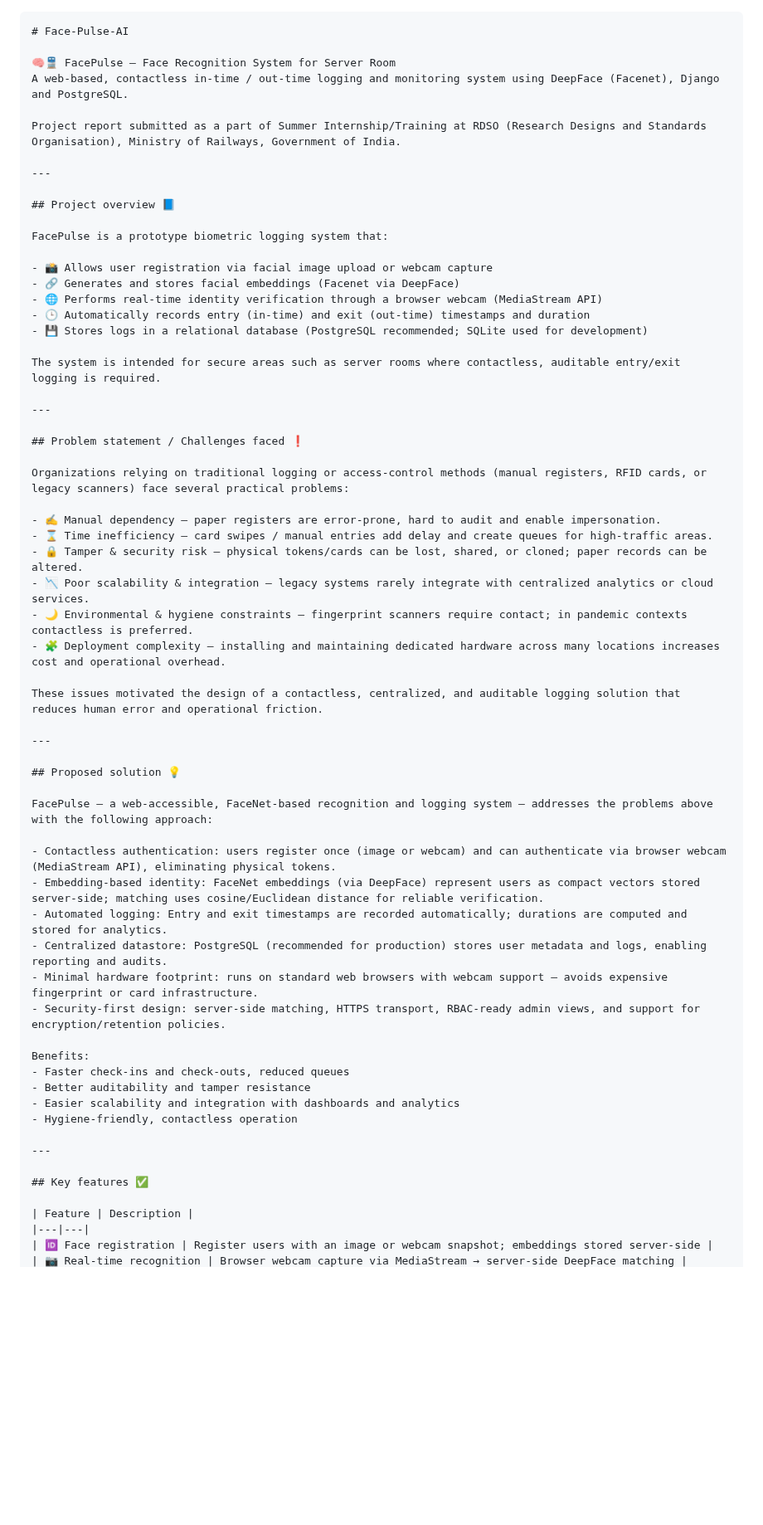
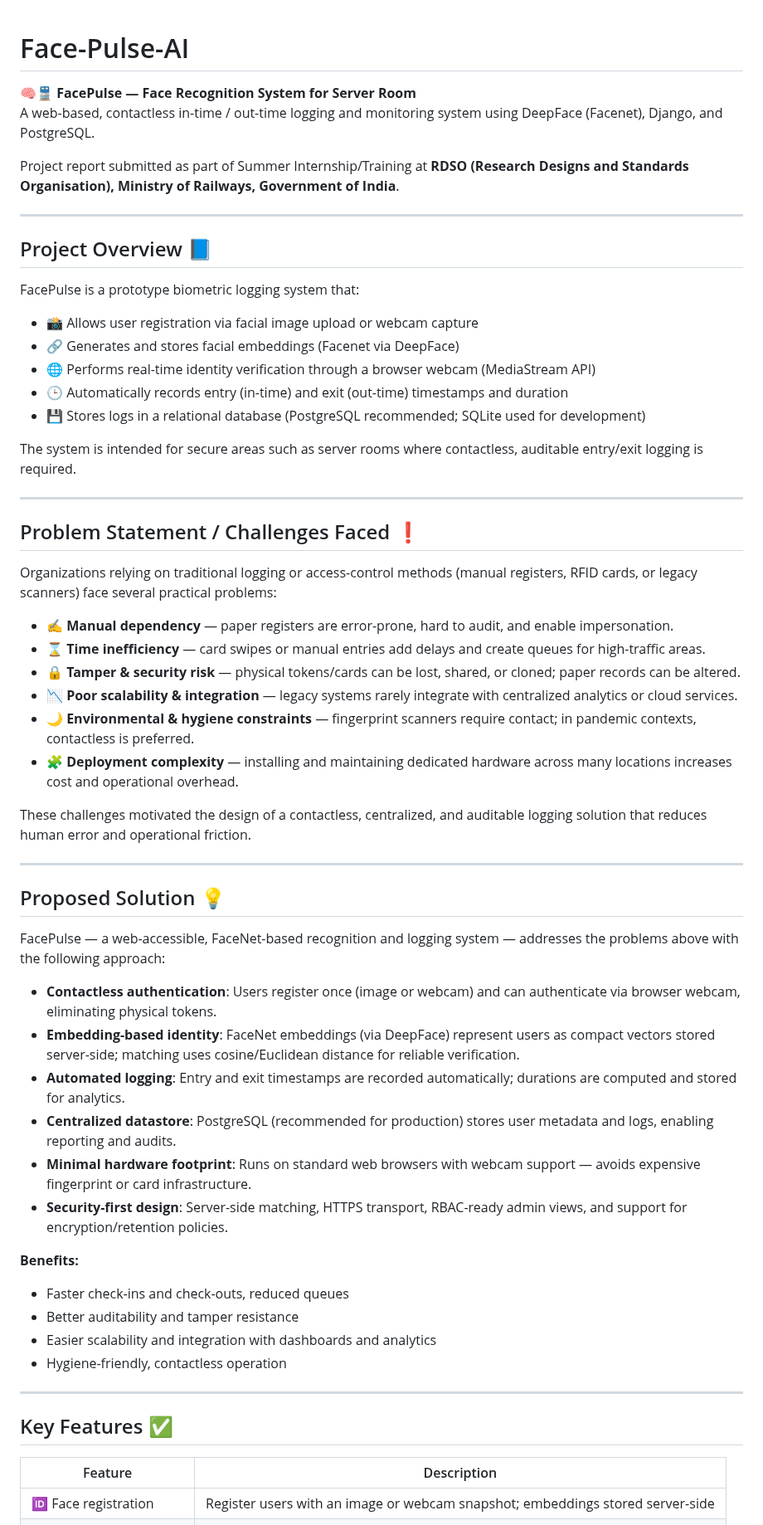
Before and after one commit to THEAYUSHIMISHRA/Face-Pulse-AI, a Markdown page: README.md, the part around one of its changes. Shown at 83% size. Drawn GitHub-style; blank space fills up the shorter version.

````diff
--- a/README.md
+++ b/README.md
@@ -1,14 +1,13 @@
-```markdown
 # Face-Pulse-AI
 
-🧠🚆 FacePulse — Face Recognition System for Server Room
-A web-based, contactless in-time / out-time logging and monitoring system using DeepFace (Facenet), Django and PostgreSQL.
+🧠🚆 **FacePulse — Face Recognition System for Server Room**
+A web-based, contactless in-time / out-time logging and monitoring system using DeepFace (Facenet), Django, and PostgreSQL.
 
-Project report submitted as a part of Summer Internship/Training at RDSO (Research Designs and Standards Organisation), Ministry of Railways, Government of India.
+Project report submitted as part of Summer Internship/Training at **RDSO (Research Designs and Standards Organisation), Ministry of Railways, Government of India**.
 
 ---
 
-## Project overview 📘
+## Project Overview 📘
 
 FacePulse is a prototype biometric logging system that:
 
@@ -22,33 +21,34 @@ The system is intended for secure areas such as server rooms where contactless,
 
 ---
 
-## Problem statement / Challenges faced ❗
+## Problem Statement / Challenges Faced ❗
 
 Organizations relying on traditional logging or access-control methods (manual registers, RFID cards, or legacy scanners) face several practical problems:
 
-- ✍️ Manual dependency — paper registers are error-prone, hard to audit and enable impersonation.
-- ⌛ Time inefficiency — card swipes / manual entries add delay and create queues for high-traffic areas.
-- 🔒 Tamper & security risk — physical tokens/cards can be lost, shared, or cloned; paper records can be altered.
-- 📉 Poor scalability & integration — legacy systems rarely integrate with centralized analytics or cloud services.
-- 🌙 Environmental & hygiene constraints — fingerprint scanners require contact; in pandemic contexts contactless is preferred.
-- 🧩 Deployment complexity — installing and maintaining dedicated hardware across many locations increases cost and operational overhead.
+- ✍️ **Manual dependency** — paper registers are error-prone, hard to audit, and enable impersonation.
+- ⌛ **Time inefficiency** — card swipes or manual entries add delays and create queues for high-traffic areas.
+- 🔒 **Tamper & security risk** — physical tokens/cards can be lost, shared, or cloned; paper records can be altered.
+- 📉 **Poor scalability & integration** — legacy systems rarely integrate with centralized analytics or cloud services.
+- 🌙 **Environmental & hygiene constraints** — fingerprint scanners require contact; in pandemic contexts, contactless is preferred.
+- 🧩 **Deployment complexity** — installing and maintaining dedicated hardware across many locations increases cost and operational overhead.
 
-These issues motivated the design of a contactless, centralized, and auditable logging solution that reduces human error and operational friction.
+These challenges motivated the design of a contactless, centralized, and auditable logging solution that reduces human error and operational friction.
 
 ---
 
-## Proposed solution 💡
+## Proposed Solution 💡
 
 FacePulse — a web-accessible, FaceNet-based recognition and logging system — addresses the problems above with the following approach:
 
-- Contactless authentication: users register once (image or webcam) and can authenticate via browser webcam (MediaStream API), eliminating physical tokens.
-- Embedding-based identity: FaceNet embeddings (via DeepFace) represent users as compact vectors stored server-side; matching uses cosine/Euclidean distance for reliable verification.
-- Automated logging: Entry and exit timestamps are recorded automatically; durations are computed and stored for analytics.
-- Centralized datastore: PostgreSQL (recommended for production) stores user metadata and logs, enabling reporting and audits.
-- Minimal hardware footprint: runs on standard web browsers with webcam support — avoids expensive fingerprint or card infrastructure.
-- Security-first design: server-side matching, HTTPS transport, RBAC-ready admin views, and support for encryption/retention policies.
+- **Contactless authentication**: Users register once (image or webcam) and can authenticate via browser webcam, eliminating physical tokens.
+- **Embedding-based identity**: FaceNet embeddings (via DeepFace) represent users as compact vectors stored server-side; matching uses cosine/Euclidean distance for reliable verification.
+- **Automated logging**: Entry and exit timestamps are recorded automatically; durations are computed and stored for analytics.
+- **Centralized datastore**: PostgreSQL (recommended for production) stores user metadata and logs, enabling reporting and audits.
+- **Minimal hardware footprint**: Runs on standard web browsers with webcam support — avoids expensive fingerprint or card infrastructure.
+- **Security-first design**: Server-side matching, HTTPS transport, RBAC-ready admin views, and support for encryption/retention policies.
 
-Benefits:
+**Benefits:**
+
 - Faster check-ins and check-outs, reduced queues
 - Better auditability and tamper resistance
 - Easier scalability and integration with dashboards and analytics
@@ -56,7 +56,7 @@ Benefits:
 
 ---
 
-## Key features ✅
+## Key Features ✅
 
 | Feature | Description |
 |---|---|
````
Also changed, not shown: other parts of README.md (+166 -69 lines).
